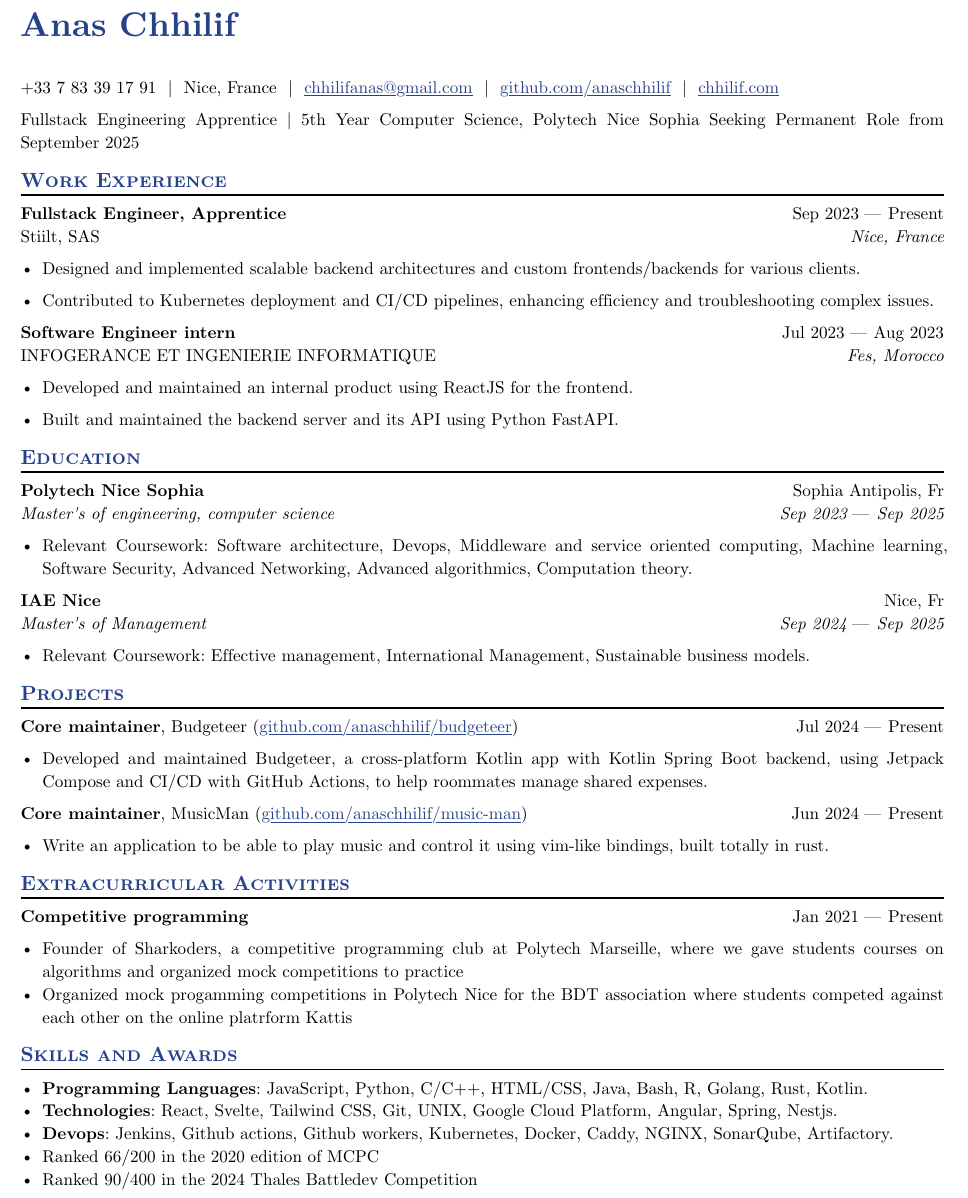
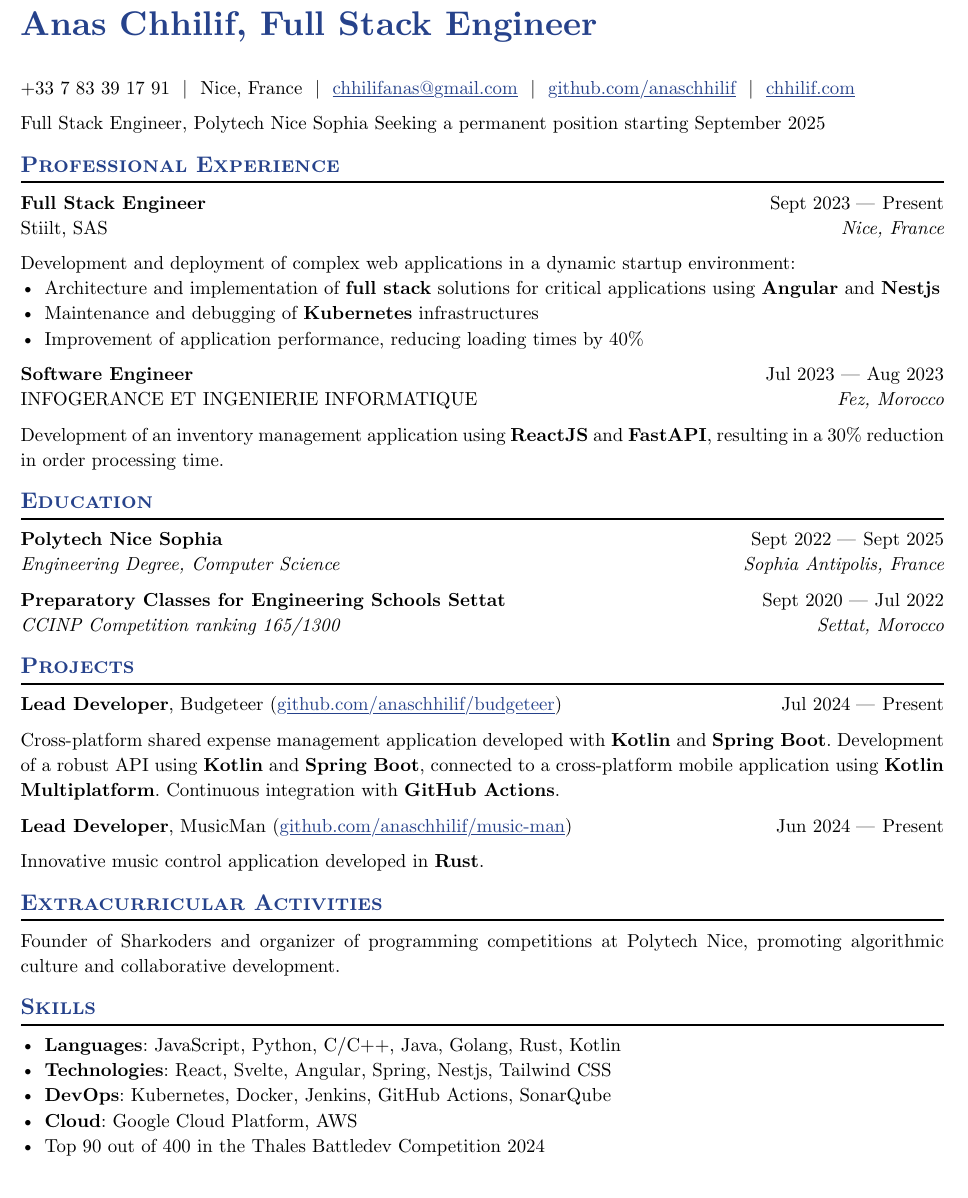
Before and after one commit to AnasChhilif/resume, a Typst document (resume.typ): part of the page, cut at the place of the change. Compiled offline with Typst 0.15.

Commit message:
touching up

```diff
--- a/resume.typ
+++ b/resume.typ
@@ -198,89 +165,73 @@
   personal-site: personal-site,
   accent-color: "#26428b",
 )
-Fullstack Engineering Apprentice | 5th Year Computer Science, Polytech Nice Sophia
-Seeking Permanent Role from September 2025
 
-== Work Experience
+Full Stack Engineer, Polytech Nice Sophia
+Seeking a permanent position starting September 2025
 
+== Professional Experience
 
 #work(
-  title: "Fullstack Engineer, Apprentice",
+  title: "Full Stack Engineer",
+  dates: dates-helper(start-date: "Sept 2023", end-date: "Present"),
+  company: "Stiilt, SAS",
   location: "Nice, France",
-  company: "Stiilt, SAS",
-  dates: dates-helper(start-date: "Sep 2023", end-date: "Present"),
 )
 
-- Designed and implemented scalable backend architectures and custom frontends/backends for various clients.
-
-- Contributed to Kubernetes deployment and CI/CD pipelines, enhancing efficiency and troubleshooting complex issues.
+Development and deployment of complex web applications in a dynamic startup environment:
+- Architecture and implementation of *full stack* solutions for critical applications using *Angular* and *Nestjs*
+- Maintenance and debugging of *Kubernetes* infrastructures
+- Improvement of application performance, reducing loading times by 40%
 
 #work(
-  title: "Software Engineer intern",
-  location: "Fes, Morocco",
+  title: "Software Engineer",
+  dates: dates-helper(start-date: "Jul 2023", end-date: "Aug 2023"),
   company: "INFOGERANCE ET INGENIERIE INFORMATIQUE",
-  dates: dates-helper(start-date: "Jul 2023", end-date: "Aug 2023"),
+  location: "Fez, Morocco",
 )
-- Developed and maintained an internal product using ReactJS for the frontend.
-
-- Built and maintained the backend server and its API using Python FastAPI.
+Development of an inventory management application using *ReactJS* and *FastAPI*, resulting in a 30% reduction in order processing time.
 
 == Education
 
 #edu(
   institution: "Polytech Nice Sophia",
-  location: "Sophia Antipolis, Fr",
-  dates: dates-helper(start-date: "Sep 2023", end-date: "Sep 2025"),
-  degree: "Master's of engineering, computer science",
+  dates: dates-helper(start-date: "Sept 2022", end-date: "Sept 2025"),
+  degree: "Engineering Degree, Computer Science",
+  location: "Sophia Antipolis, France",
 )
-- Relevant Coursework: Software architecture, Devops, Middleware and service oriented computing, Machine learning, Software Security, Advanced Networking, Advanced algorithmics, Computation theory.
 
 #edu(
-  institution: "IAE Nice",
-  location: "Nice, Fr",
-  dates: dates-helper(start-date: "Sep 2024", end-date: "Sep 2025"),
-  degree: "Master's of Management",
+  institution: "Preparatory Classes for Engineering Schools Settat",
+  dates: dates-helper(start-date: "Sept 2020", end-date: "Jul 2022"),
+  degree: "CCINP Competition ranking 165/1300",
+  location: "Settat, Morocco",
 )
-- Relevant Coursework: Effective management, International Management, Sustainable business models.
-
 
 == Projects
 
 #project(
-  role: "Core maintainer",
+  role: "Lead Developer",
   name: "Budgeteer",
   dates: dates-helper(start-date: "Jul 2024", end-date: "Present"),
   url: "github.com/anaschhilif/budgeteer",
 )
-- Developed and maintained Budgeteer, a cross-platform Kotlin app with Kotlin Spring Boot backend, using Jetpack Compose and CI/CD with GitHub Actions, to help roommates manage shared expenses.
+
+Cross-platform shared expense management application developed with *Kotlin* and *Spring Boot*. Development of a robust API using *Kotlin* and *Spring Boot*, connected to a cross-platform mobile application using *Kotlin Multiplatform*. Continuous integration with *GitHub Actions*.
 
 #project(
-  role: "Core maintainer",
+  role: "Lead Developer",
   name: "MusicMan",
   dates: dates-helper(start-date: "Jun 2024", end-date: "Present"),
   url: "github.com/anaschhilif/music-man",
 )
-- Write an application to be able to play music and control it using vim-like bindings, built totally in rust.
-
+Innovative music control application developed in *Rust*.
 
 == Extracurricular Activities
+Founder of Sharkoders and organizer of programming competitions at Polytech Nice, promoting algorithmic culture and collaborative development.
 
-#extracurriculars(
-  activity: "Competitive programming",
-  dates: dates-helper(start-date: "Jan 2021", end-date: "Present"),
-)
-- Founder of Sharkoders, a competitive programming club at Polytech Marseille, where we gave students courses on algorithms and organized mock competitions to practice
-- Organized mock progamming competitions in Polytech Nice for the BDT association where students competed against each other on the online platrform Kattis
-
-// #extracurriculars(
-//   activity: "Science Olympiad Volunteering",
-//   dates: "Sep 2023 --- Present"
-// )
-// - Volunteer and write tests for tournaments, including LA Regionals and SoCal State \@ Caltech
-
-== Skills and Awards
-- *Programming Languages*: JavaScript, Python, C/C++, HTML/CSS, Java, Bash, R, Golang, Rust, Kotlin.
-- *Technologies*: React, Svelte, Tailwind CSS, Git, UNIX, Google Cloud Platform, Angular, Spring, Nestjs.
-- *Devops*: Jenkins, Github actions, Github workers, Kubernetes, Docker, Caddy, NGINX, SonarQube, Artifactory.
-- Ranked 66/200 in the 2020 edition of MCPC
-- Ranked 90/400 in the 2024 Thales Battledev Competition
+== Skills
+- *Languages*: JavaScript, Python, C/C++, Java, Golang, Rust, Kotlin
+- *Technologies*: React, Svelte, Angular, Spring, Nestjs, Tailwind CSS
+- *DevOps*: Kubernetes, Docker, Jenkins, GitHub Actions, SonarQube
+- *Cloud*: Google Cloud Platform, AWS
+- Top 90 out of 400 in the Thales Battledev Competition 2024
```
Also changed, not shown: resume-fr.typ (+34 -44 lines), resume.typ (43 more changed lines).
